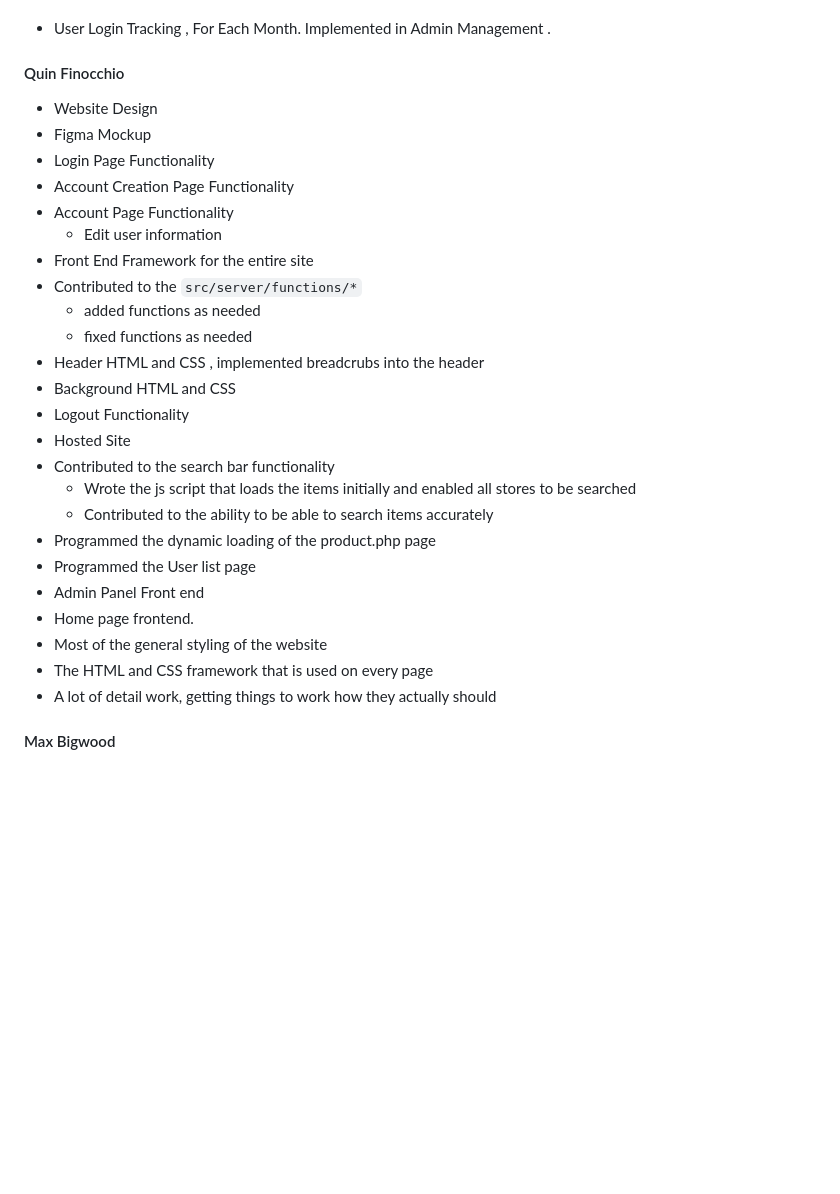
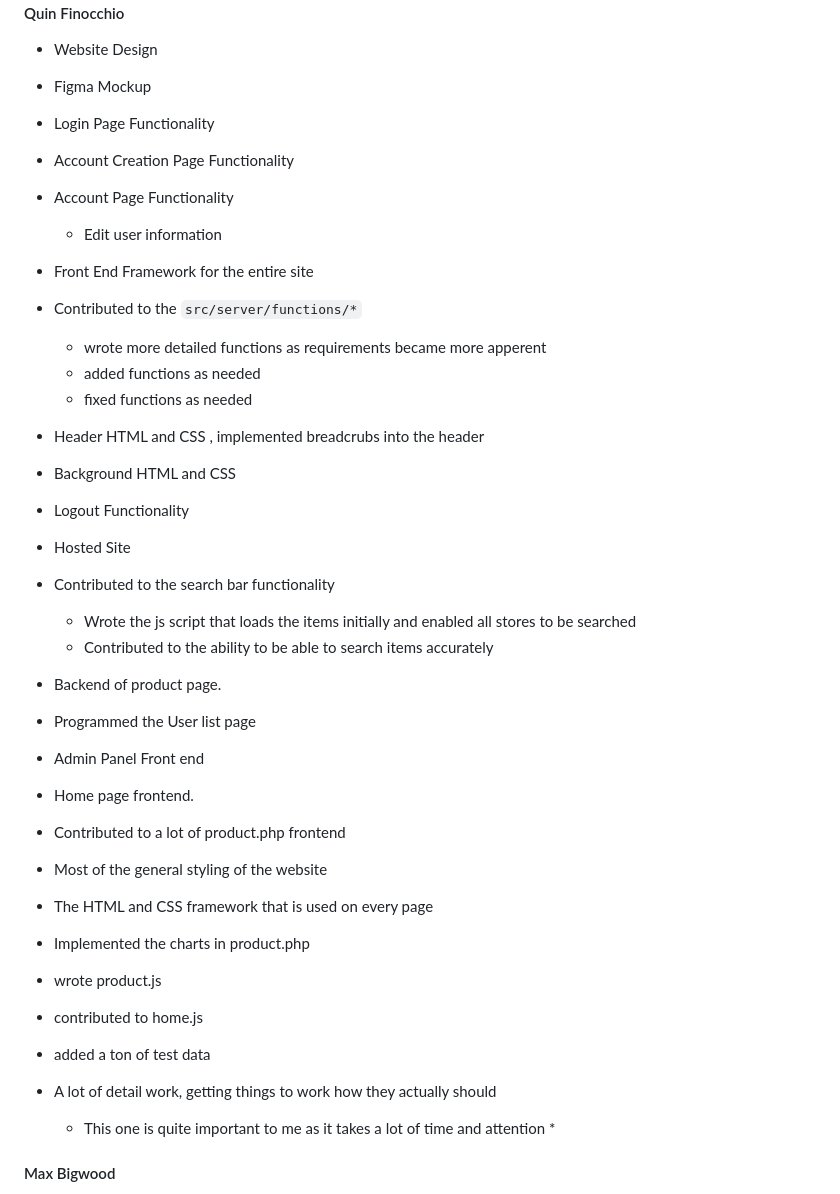
Before and after one commit to arshappleid/cosc-360-project, a Markdown page: docs/tasks_completed.md, the part around the change. GitHub-like rendering; blank space fills up the shorter version.

Commit message:
updated tasks complete

````diff
--- a/docs/tasks_completed.md
+++ b/docs/tasks_completed.md
@@ -38,8 +38,10 @@ This document testifies, all the important tasks / milestones completed by all t
 - Account Creation Page Functionality
 - Account Page Functionality
     - Edit user information
+
 - Front End Framework for the entire site
 - Contributed to the ```src/server/functions/*```
+    - wrote more detailed functions as requirements became more apperent
     - added functions as needed
     - fixed functions as needed
 - Header HTML and CSS , implemented breadcrubs into the header
@@ -49,13 +51,20 @@ This document testifies, all the important tasks / milestones completed by all t
 - Contributed to the search bar functionality
     - Wrote the js script that loads the items initially and enabled all stores to be searched
     - Contributed to the ability to be able to search items accurately
-- Programmed the dynamic loading of the product.php page
+- Backend of product page.
 - Programmed the User list page
 - Admin Panel Front end
 - Home page frontend.
+- Contributed to a lot of product.php frontend
 - Most of the general styling of the website
 - The HTML and CSS framework that is used on every page
+- Implemented the charts in product.php
+- wrote product.js
+- contributed to home.js
+- added a ton of test data
+
 - A lot of detail work, getting things to work how they actually should
+    * This one is quite important to me as it takes a lot of time and attention *
 
 #### Max Bigwood
 - Changed appearance of admin_login.php to match rest of pages
````
